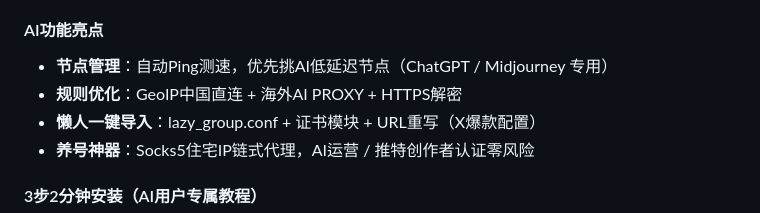
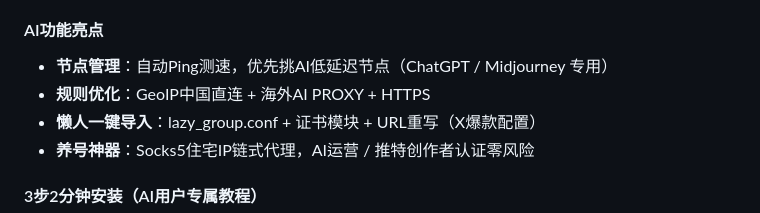
Before and after one commit to fengguokeji/shadowrocket, a Markdown page: README.md, the part around the change. Rendered like a GitHub page.

```diff
--- a/README.md
+++ b/README.md
@@ -51,7 +51,7 @@ DOMAIN-SUFFIX、GeoIP、IP-CIDR、子域名全支持。场景模式：**AI全局
 
 #### AI功能亮点
 - **节点管理**：自动Ping测速，优先挑AI低延迟节点（ChatGPT / Midjourney 专用）
-- **规则优化**：GeoIP中国直连 + 海外AI PROXY + HTTPS解密
+- **规则优化**：GeoIP中国直连 + 海外AI PROXY + HTTPS
 - **懒人一键导入**：lazy_group.conf + 证书模块 + URL重写（X爆款配置）
 - **养号神器**：Socks5住宅IP链式代理，AI运营 / 推特创作者认证零风险
 
```
